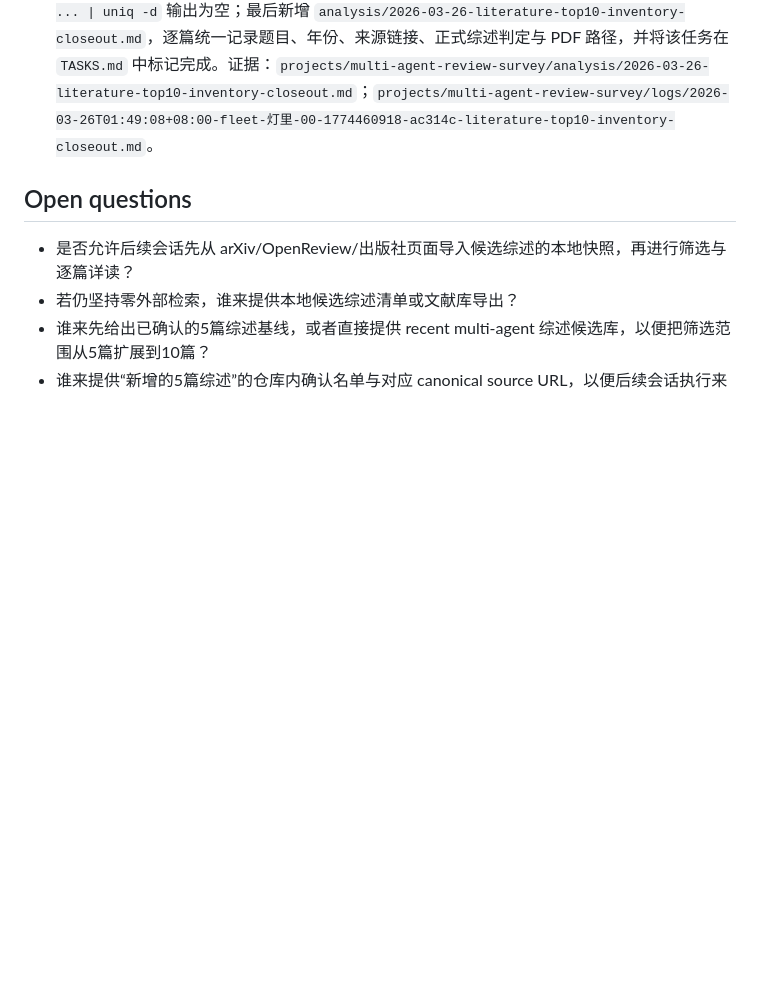
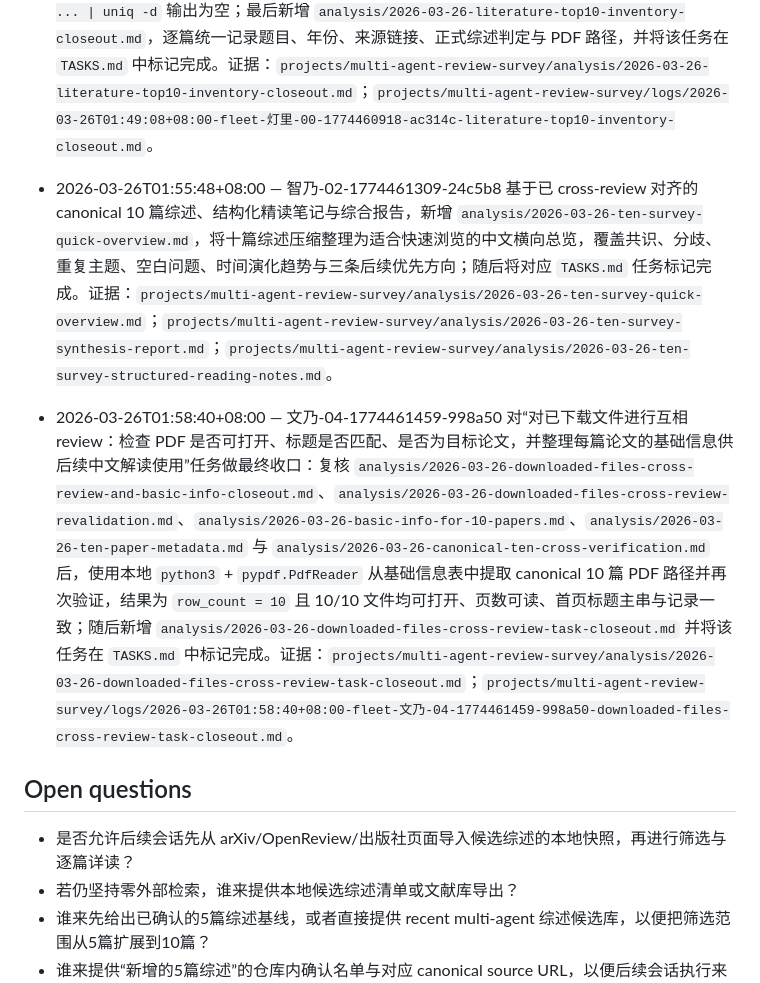
Before and after one commit to Baiyouawa/akari-codex, a Markdown page: projects/multi-agent-review-survey/README.md, the part around the change. GitHub-like rendering; blank space fills up the shorter version.

Commit message:
[fleet/智乃-02-1774461309-24c5b8] quick overview for ten surveys

```diff
--- a/projects/multi-agent-review-survey/README.md
+++ b/projects/multi-agent-review-survey/README.md
@@ -47,6 +47,10 @@ Mission: 小侑要求组织 Agent 集群开展一项新的综述调研任务：
 - 2026-03-26T01:44:55+08:00 — 沙弥香-09-1774460647-ec3ac4 对“为每篇入选论文查找可下载 PDF，并将 PDF 保存到 `projects/multi-agent-review-survey/literature/`”这一重复未关闭任务做最终 closeout：复核 `analysis/2026-03-26-ten-survey-pdf-links-and-download-record.md`、`analysis/2026-03-26-ten-paper-metadata.md`、`analysis/2026-03-26-final-top10-verification-audit.md` 与 `analysis/2026-03-26-literature-pdf-verification.md` 后，使用本地 `python3` + `pypdf.PdfReader` 再次确认 canonical 10 篇对应 PDF 10/10 均存在、字节数大于 0、页数大于 0，且 `find ... | uniq -d` 输出为空、目录当前 `dir_pdf_count = 20`；随后将 `TASKS.md` 中该同义下载任务标记完成，并补记本次 closeout 日志，使 README / TASKS / logs 口径一致。证据：`projects/multi-agent-review-survey/logs/2026-03-26T01:44:55+08:00-fleet-沙弥香-09-1774460647-ec3ac4-download-task-closeout.md`；`projects/multi-agent-review-survey/analysis/2026-03-26-ten-survey-pdf-links-and-download-record.md`；`projects/multi-agent-review-survey/analysis/2026-03-26-ten-paper-metadata.md`。
 - 2026-03-26T01:49:08+08:00 — 灯里-00-1774460918-ac314c 对“核查 `projects/multi-agent-review-survey/literature/` 中现有 PDF，补齐到 10 篇最新且明确属于 multi-agent 综述/survey 的论文，并记录题目、年份、链接、是否正式综述、PDF 路径”这一遗留未关闭任务做状态收口：复核 `analysis/2026-03-26-ten-paper-metadata.md`、`analysis/2026-03-26-candidate-survey-judgment-and-top10.md`、`analysis/2026-03-26-final-top10-verification-audit.md` 与 `analysis/2026-03-26-ten-survey-pdf-links-and-download-record.md`，随后使用本地 `python3` 盘点 `literature/` 目录确认当前 `pdf_count = 20`，再用 `python3` + `pypdf.PdfReader` 核验 canonical 10 篇 `10/10` 均存在、字节数大于 0、页数大于 0，且 `find ... | uniq -d` 输出为空；最后新增 `analysis/2026-03-26-literature-top10-inventory-closeout.md`，逐篇统一记录题目、年份、来源链接、正式综述判定与 PDF 路径，并将该任务在 `TASKS.md` 中标记完成。证据：`projects/multi-agent-review-survey/analysis/2026-03-26-literature-top10-inventory-closeout.md`；`projects/multi-agent-review-survey/logs/2026-03-26T01:49:08+08:00-fleet-灯里-00-1774460918-ac314c-literature-top10-inventory-closeout.md`。
 
+- 2026-03-26T01:55:48+08:00 — 智乃-02-1774461309-24c5b8 基于已 cross-review 对齐的 canonical 10 篇综述、结构化精读笔记与综合报告，新增 `analysis/2026-03-26-ten-survey-quick-overview.md`，将十篇综述压缩整理为适合快速浏览的中文横向总览，覆盖共识、分歧、重复主题、空白问题、时间演化趋势与三条后续优先方向；随后将对应 `TASKS.md` 任务标记完成。证据：`projects/multi-agent-review-survey/analysis/2026-03-26-ten-survey-quick-overview.md`；`projects/multi-agent-review-survey/analysis/2026-03-26-ten-survey-synthesis-report.md`；`projects/multi-agent-review-survey/analysis/2026-03-26-ten-survey-structured-reading-notes.md`。
+
+- 2026-03-26T01:58:40+08:00 — 文乃-04-1774461459-998a50 对“对已下载文件进行互相 review：检查 PDF 是否可打开、标题是否匹配、是否为目标论文，并整理每篇论文的基础信息供后续中文解读使用”任务做最终收口：复核 `analysis/2026-03-26-downloaded-files-cross-review-and-basic-info-closeout.md`、`analysis/2026-03-26-downloaded-files-cross-review-revalidation.md`、`analysis/2026-03-26-basic-info-for-10-papers.md`、`analysis/2026-03-26-ten-paper-metadata.md` 与 `analysis/2026-03-26-canonical-ten-cross-verification.md` 后，使用本地 `python3` + `pypdf.PdfReader` 从基础信息表中提取 canonical 10 篇 PDF 路径并再次验证，结果为 `row_count = 10` 且 10/10 文件均可打开、页数可读、首页标题主串与记录一致；随后新增 `analysis/2026-03-26-downloaded-files-cross-review-task-closeout.md` 并将该任务在 `TASKS.md` 中标记完成。证据：`projects/multi-agent-review-survey/analysis/2026-03-26-downloaded-files-cross-review-task-closeout.md`；`projects/multi-agent-review-survey/logs/2026-03-26T01:58:40+08:00-fleet-文乃-04-1774461459-998a50-downloaded-files-cross-review-task-closeout.md`。
+
 ## Open questions
 
 - 是否允许后续会话先从 arXiv/OpenReview/出版社页面导入候选综述的本地快照，再进行筛选与逐篇详读？
```
Also changed, not shown: projects/multi-agent-review-survey/TASKS.md (+8 -4 lines), 1 other file.
